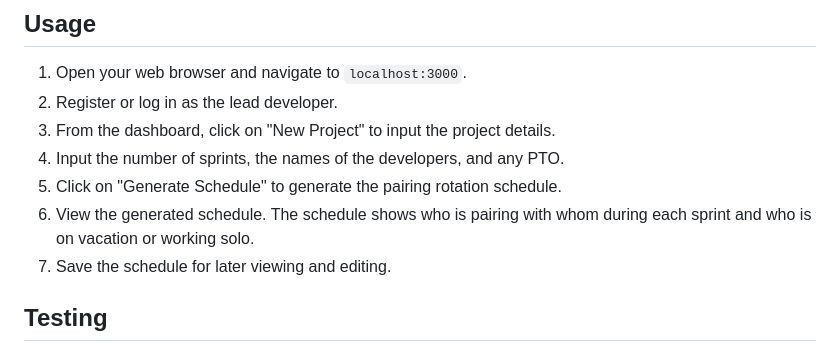
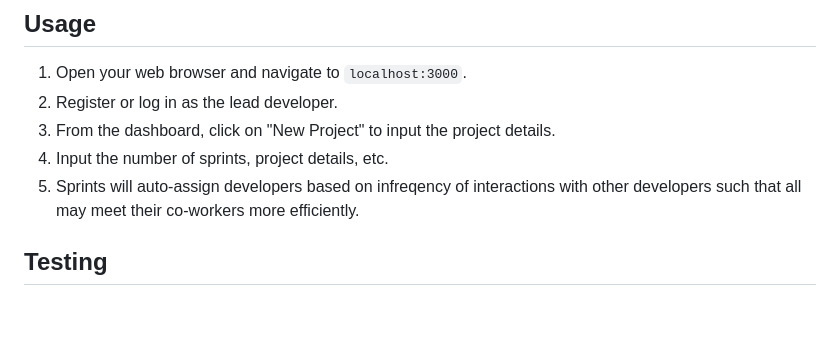
Before and after one commit to peteralcock/FairPair, a Markdown page: README.md, the part around the change. Drawn GitHub-style; blank space fills up the shorter version.

```diff
--- a/README.md
+++ b/README.md
@@ -39,10 +39,8 @@ The lead developer can view/edit the generated schedule. The schedule clearly sh
 1. Open your web browser and navigate to `localhost:3000`.
 2. Register or log in as the lead developer.
 3. From the dashboard, click on "New Project" to input the project details.
-4. Input the number of sprints, the names of the developers, and any PTO.
-5. Click on "Generate Schedule" to generate the pairing rotation schedule.
-6. View the generated schedule. The schedule shows who is pairing with whom during each sprint and who is on vacation or working solo.
-7. Save the schedule for later viewing and editing.
+4. Input the number of sprints, project details, etc.
+5. Sprints will auto-assign developers based on infreqency of interactions with other developers such that all may meet their co-workers more efficiently.
 
 ## Testing
 
```
